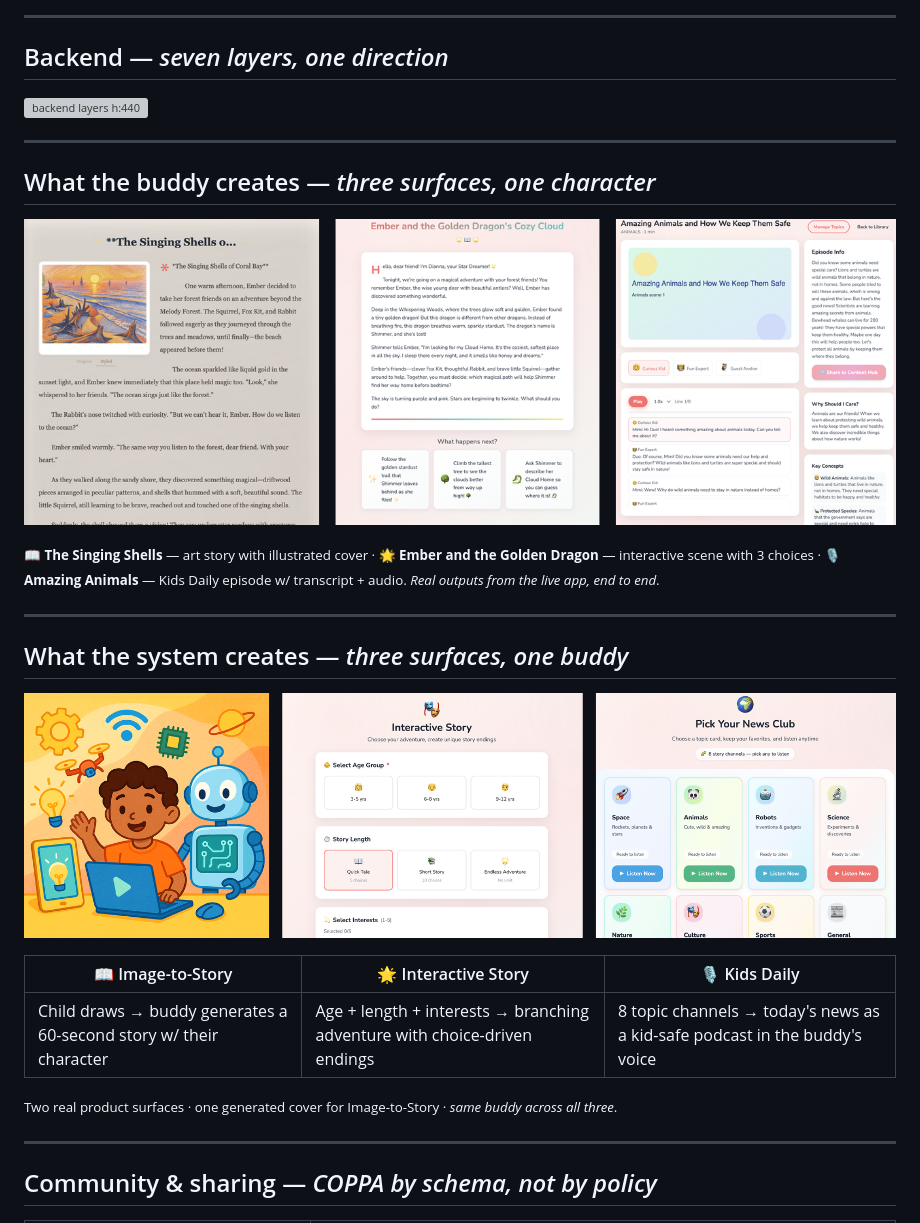
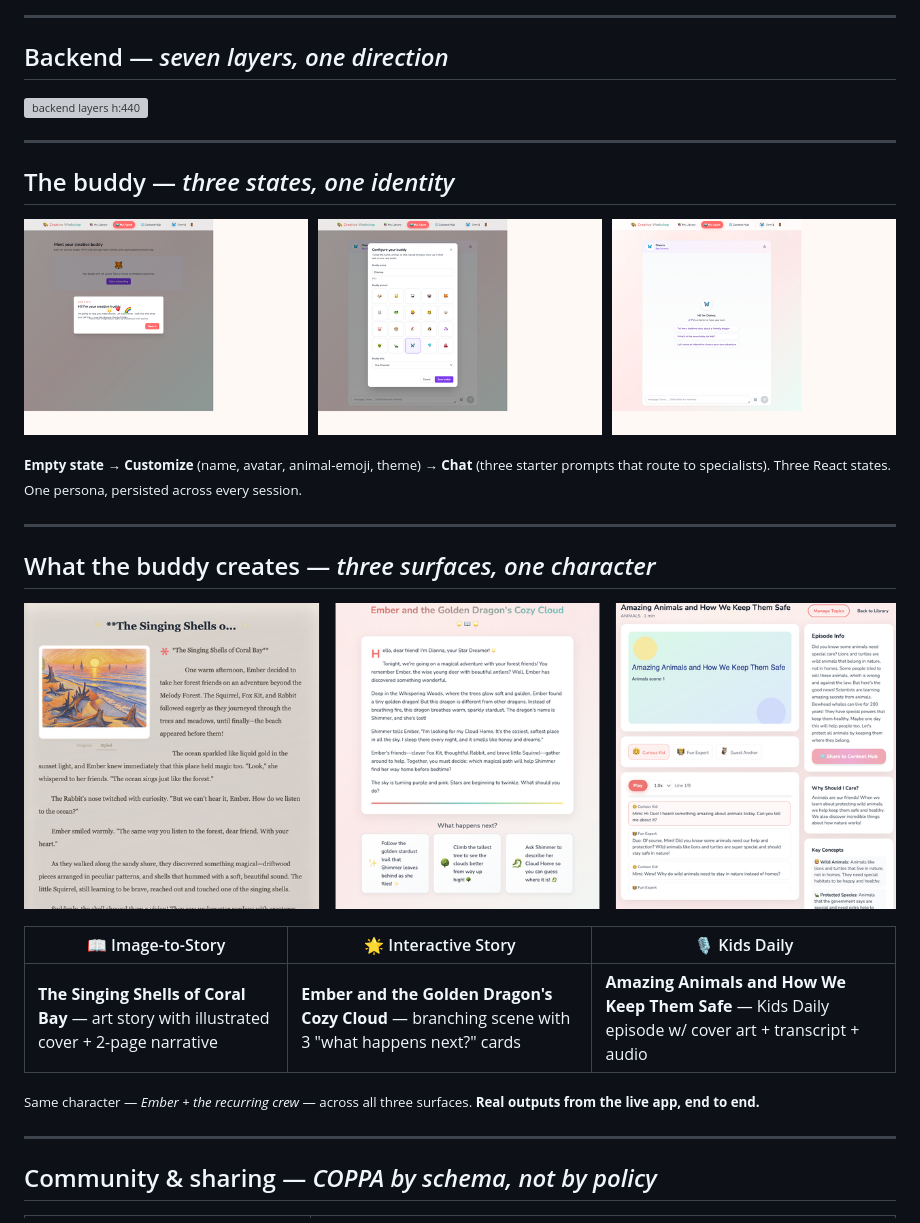
Before and after one commit to xenophobed/Demi_Creative, a Markdown page: docs/pitch/keynote-deck.md, the part around the change. GitHub-like rendering; pictures changed too: docs/pitch/assets/buddy-states.png, docs/pitch/assets/system-creates.png; grey boxes are pictures that could not be loaded.

Commit message:
docs(pitch): swap slides 11 and 12 content — buddy strip back on 11, real outputs on 12 (#521)
Previous PR (#520) accidentally put the 3 real content outputs on slide
11, overwriting the original buddy 3-state strip. Reverting:

Slide 11 — RESTORED original "The buddy — three states, one identity"
  Empty state → Customize → Chat
  Asset: buddy-states.png rebuilt from
    my-agent-no-buddy-state.png + my-agent-config-sheet.png +
    my-agent-with-buddy.png

Slide 12 — UPDATED to show the 3 real generated outputs
  📖 The Singing Shells of Coral Bay (art story + illustrated cover)
  🌟 Ember and the Golden Dragon's Cozy Cloud (interactive scene + choices)
  🎙️ Amazing Animals and How We Keep Them Safe (Kids Daily ep + audio)
  Asset: system-creates.png rebuilt from content-image-story.png +
    content-interactive.png + content-kids-daily.png

Slide 12 title changed from "What the system creates" to
"What the buddy creates — three surfaces, one character".

Character continuity claim is now visual: same Ember/Squirrel/Fox Kit
crew appears in the art story, the interactive scene, AND the Kids
Daily episode. The character-continuity moat is the moat made
concrete on screen.

Co-authored-by: Claude Opus 4.7 (1M context) <noreply@anthropic.com>

```diff
--- a/docs/pitch/keynote-deck.md
+++ b/docs/pitch/keynote-deck.md
@@ -494,15 +494,50 @@ how we replace any layer in isolation."
 
 ---
 
+## The buddy — *three states, one identity*
+
+![buddy states h:410](assets/buddy-states.png)
+
+<small>**Empty state** → **Customize** (name, avatar, animal-emoji, theme) → **Chat** (three starter prompts that route to specialists). Three React states. One persona, persisted across every session.</small>
+
+<!--
+🎤 SCRIPT · Slide 11 · The buddy (3-state strip)
+⏱ ~28 seconds · 5-min cut: KEEP
+
+"Here's the buddy — three states, one identity.
+
+EMPTY STATE — child arrives, no buddy yet.
+
+CUSTOMIZE — they name their buddy, pick an avatar
+emoji, choose a theme. Maybe three minutes of
+delight.
+
+CHAT — the buddy greets them with three starter
+prompts. Each prompt routes to a different
+specialist underneath.
+
+Three React states. One persona. Persisted across
+every session through agent_repo."
+
+🎬 Delivery: Point at each pane. The "delight" beat on customize is real — kids love this part more than the chat itself.
+➡ Transition: "And here's what their buddy actually creates."
+-->
+
+---
+
 ## What the buddy creates — *three surfaces, one character*
 
-![real creative outputs h:410](assets/buddy-states.png)
+![real creative outputs h:430](assets/system-creates.png)
 
-<small>**📖 The Singing Shells** — art story with illustrated cover · **🌟 Ember and the Golden Dragon** — interactive scene with 3 choices · **🎙️ Amazing Animals** — Kids Daily episode w/ transcript + audio. *Real outputs from the live app, end to end*.</small>
+| 📖 Image-to-Story | 🌟 Interactive Story | 🎙️ Kids Daily |
+|---|---|---|
+| **The Singing Shells of Coral Bay** — art story with illustrated cover + 2-page narrative | **Ember and the Golden Dragon's Cozy Cloud** — branching scene with 3 "what happens next?" cards | **Amazing Animals and How We Keep Them Safe** — Kids Daily episode w/ cover art + transcript + audio |
+
+<small>Same character — *Ember + the recurring crew* — across all three surfaces. **Real outputs from the live app, end to end.**</small>
 
 <!--
-🎤 SCRIPT · Slide 11 · What the buddy creates (real outputs)
-⏱ ~30 seconds · 5-min cut: KEEP
+🎤 SCRIPT · Slide 12 · What the buddy creates (real outputs)
+⏱ ~32 seconds · 5-min cut: KEEP
 
 "This is what the buddy actually creates.
 
@@ -515,9 +550,7 @@ plus an illustrated cover.
 MIDDLE — 'Ember and the Golden Dragon's Cozy
 Cloud.' An interactive story. Same Ember from the
 art story is now starring in a branching adventure.
-'Follow the golden stardust trail.' 'Climb the
-tallest tree.' 'Ask Shimmer to describe her cloud
-home.' Three choices change the ending.
+Three choices change the ending.
 
 RIGHT — 'Amazing Animals and How We Keep Them
 Safe.' A Kids Daily episode. Cover art, transcript,
@@ -526,42 +559,7 @@ audio playback. Ember again, as guest anchor.
 Three surfaces. Same character. Real outputs from
 the live app."
 
-🎬 Delivery: Point at each pane in order. Mention "Ember" by name on each one — that's the character-continuity moat made concrete.
-➡ Transition: "And here's how every kid gets to that experience."
--->
-
----
-
-## What the system creates — *three surfaces, one buddy*
-
-![system creates h:380](assets/system-creates.png)
-
-| 📖 Image-to-Story | 🌟 Interactive Story | 🎙️ Kids Daily |
-|---|---|---|
-| Child draws → buddy generates a 60-second story w/ their character | Age + length + interests → branching adventure with choice-driven endings | 8 topic channels → today's news as a kid-safe podcast in the buddy's voice |
-
-<small>Two real product surfaces · one generated cover for Image-to-Story · *same buddy across all three*.</small>
-
-<!--
-🎤 SCRIPT · Slide 12 · What the system creates (gallery)
-⏱ ~32 seconds · 5-min cut: KEEP
-
-"Three creative surfaces. Real AI outputs —
-these covers came straight out of the system.
-
-IMAGE-TO-STORY — child draws a robot, the buddy
-generates a sixty-second story with their character.
-
-INTERACTIVE STORY — branching adventure scene plus
-three choices that change the ending.
-
-KIDS DAILY — today's news as a kid-safe podcast
-with the buddy as guest anchor.
-
-Three surfaces, same buddy, same character
-continuity across all of them."
-
-🎬 Delivery: Point at each cover. Mention "Lightning the puppy" or whatever character anchored slide 4 — concrete continuity.
+🎬 Delivery: Point at each pane. Mention "Ember" by name on each one — character continuity is the moat made concrete.
 ➡ Transition: "And kids share what they make — safely."
 -->
 
```
